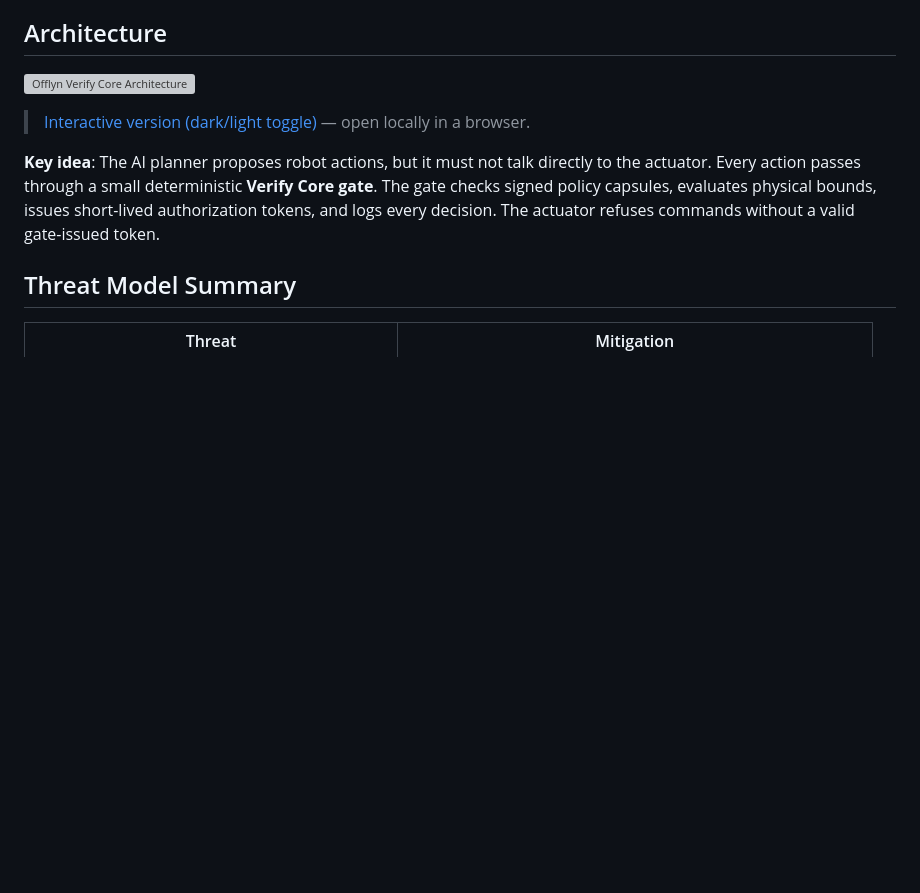
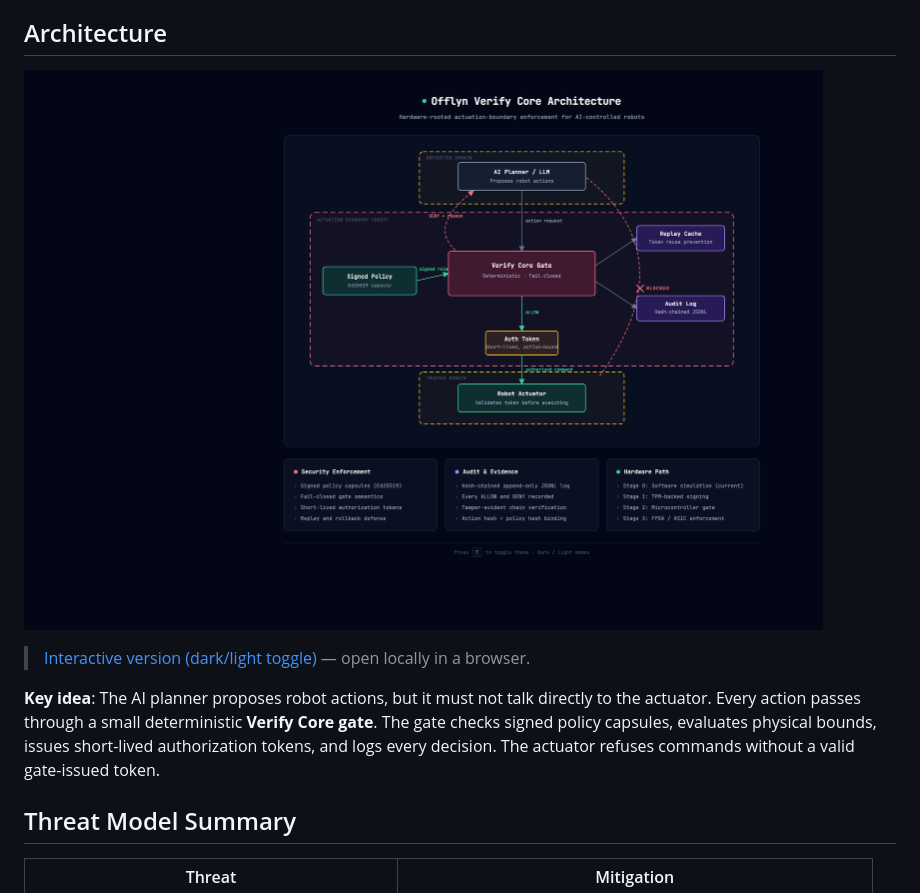
Before and after one commit to joelnishanth/offlyn-verify-core, a Markdown page: README.md, the part around the change. Rendered like a GitHub page; pictures changed too: docs/diagrams/offlyn_verify_core_architecture.png (added); blank space fills up the shorter version; grey boxes are pictures that could not be loaded.

Commit message:
Use PNG for architecture diagram in README (SVG rendering unreliable on GitHub)
Co-authored-by: Cursor <cursoragent@cursor.com>

```diff
--- a/README.md
+++ b/README.md
@@ -20,7 +20,7 @@ The prototype in `prototype/` implements the paper's core architecture as a repr
 
 ## Architecture
 
-![Offlyn Verify Core Architecture](docs/diagrams/offlyn_verify_core_architecture.svg)
+![Offlyn Verify Core Architecture](docs/diagrams/offlyn_verify_core_architecture.png)
 
 > [Interactive version (dark/light toggle)](docs/diagrams/architecture.html) — open locally in a browser.
 
```
